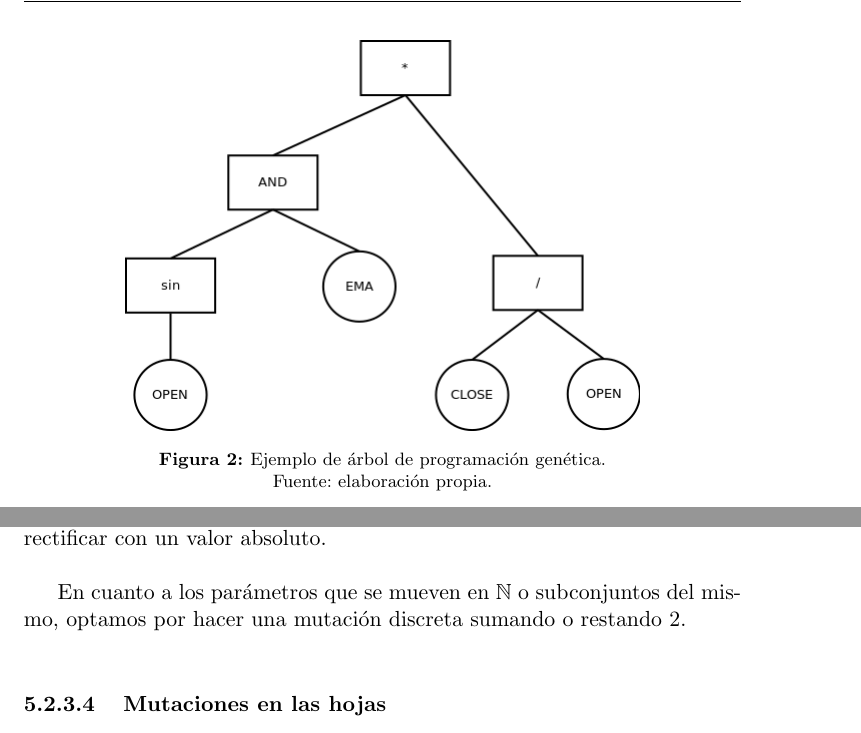
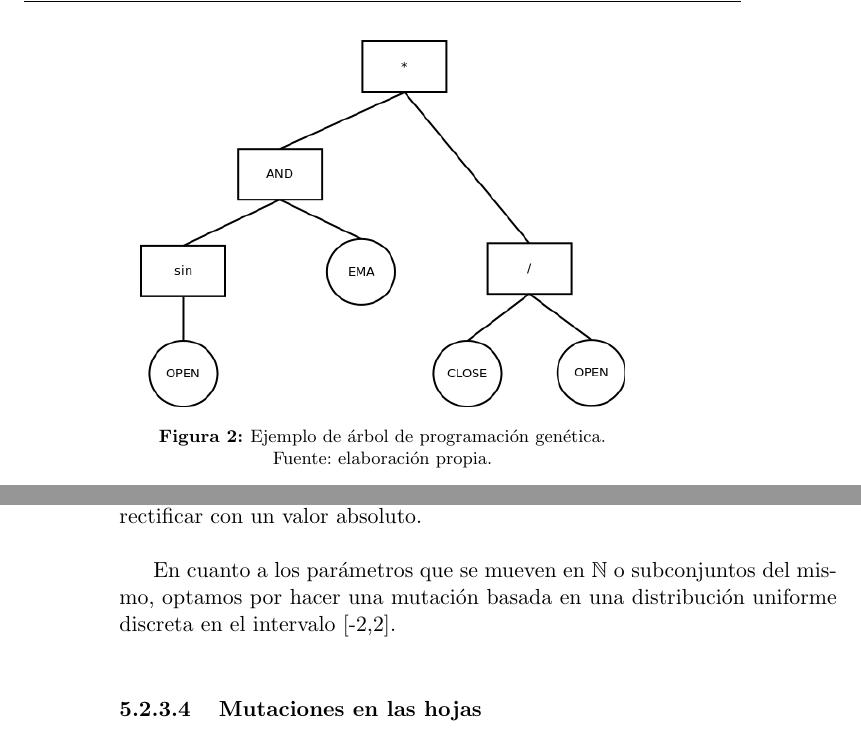
Before and after one commit to ForexStuff/TFG, a LaTeX book (Latex/main.tex, which reads Latex/Introduccion/mercado.tex, Latex/algoritmo.tex, Latex/resultados.tex): two parts of pages 18 and 58 of 91 before the commit and two parts of pages 18 and 57 of 89 after it, joined at a grey line, cut so that both start at the same text. The pictures show the PDF file TFG.pdf that the author committed with the source.

Commit message:
Small PDF fixes

```diff
--- a/Latex/Introduccion/mercado.tex
+++ b/Latex/Introduccion/mercado.tex
@@ -121,7 +121,7 @@ Podemos encontrar en la bibliograf\'ia varios modelos basados en \'arboles que,
 
 	\begin{figure}[H]
 		\centering
-    	\includegraphics[scale=0.5]{imagenes/arbol_inf_comp.png}
+    	\includegraphics[scale=0.47]{imagenes/arbol_inf_comp.png}
     	\caption[Ejemplo de \'arbol de programaci\'on gen\'etica]{Ejemplo de \'arbol de programaci\'on gen\'etica.\\ Fuente: elaboraci\'on propia.}
     	\label{fig:inf_compl}
     \end{figure}
@@ -153,7 +153,7 @@ Podemos encontrar en la bibliograf\'ia varios modelos basados en \'arboles que,
 
      	\begin{figure}[H]
 			\centering\leftskip=-10px
-			\includegraphics[scale=0.8]{imagenes/tree_halfinfo.png}
+			\includegraphics[scale=0.77]{imagenes/tree_halfinfo.png}
 			\caption[Ejemplo de \'arbol de señales de compra]{Ejemplo de \'arbol de señales de compra. \\Fuente: Myszkowski (2010)}
 			\label{fig:tree_half_info}
 		\end{figure}
--- a/Latex/algoritmo.tex
+++ b/Latex/algoritmo.tex
@@ -293,7 +293,7 @@ La mutaci\'on de par\'ametros es espec\'ifica, seg\'un el indicador al que perte
 
 Los par\'ametros que se mueven en $\mathbb{R}$ pueden calcularse, igual que la mutaci\'on de pivotes, a partir de una distribuci\'on normal. En el caso de que el par\'ametro se mueva en $\mathbb{R}_0^+$, como en el caso de las \textit{Bollinger Bands}, se debe rectificar con un valor absoluto.\\
 
-En cuanto a los par\'ametros que se mueven en $\mathbb{N}$ o subconjuntos del mismo, optamos por hacer una mutaci\'on discreta sumando o restando 2. \\
+En cuanto a los par\'ametros que se mueven en $\mathbb{N}$ o subconjuntos del mismo, optamos por hacer una mutaci\'on basada en una distribuci\'on uniforme discreta en el intervalo [-2,2]. \\
 
 \paragraph{Mutaciones en las hojas}
 Las mutaciones en una hoja son bastante sencillas. Una hoja puede tener los valores \textit{'Compra'}, \textit{'Vende'} o \textit{'Stop'}. Basta con tomar una nueva etiqueta de forma aleatoria.\\
--- a/Latex/resultados.tex
+++ b/Latex/resultados.tex
@@ -46,14 +46,14 @@ Cuando analizamos el periodo de prueba, representado en la figura \ref{fig:large
 
      	\begin{figure}[H]
      		\centering\leftskip=30px
-     		\includegraphics[scale=0.75]{imagenes/L_Medium_train.png}
+     		\includegraphics[scale=0.70]{imagenes/L_Medium_train.png}
      		\caption[Calendario de inversi\'on del periodo de entrenamiento largo.]{Calendario de inversi\'on del periodo de entrenamiento largo con par\'ametros de perfil Medio.\\ Fuente: elaboraci\'on propia}
      		\label{fig:large_period_mtrain}
      	\end{figure}
 
      	\begin{figure}[H]
      		\centering\leftskip=30px
-     		\includegraphics[scale=0.75]{imagenes/L_Medium_test.png}
+     		\includegraphics[scale=0.70]{imagenes/L_Medium_test.png}
      		\caption[Calendario de inversi\'on del periodo de prueba largo]{Calendario de inversi\'on del periodo de prueba largo con par\'ametros de perfil Medio.\\ Fuente: elaboraci\'on propia}
      		\label{fig:large_period_mtest}
      	\end{figure}
@@ -86,14 +86,14 @@ En este algoritmo propuesto, los resultados obtenidos  para el periodo de prueba
      	\begin{figure}[H]
      		\centering\leftskip=40px
      		\includegraphics[scale=0.66]{imagenes/M_Large-Medium_train.png}
-     		\caption[Calendario de inversi\'on del periodo de entrenamiento largo.]{Calendario de inversi\'on del periodo de entrenamiento alcista, longitud media y con par\'ametros de perfil Medio-Corto.\\ Fuente: elaboraci\'on propia}
+     		\caption[Calendario de inversi\'on del periodo de entrenamiento largo.]{Calendario de inversi\'on del periodo de entrenamiento alcista, longitud media y con par\'ametros de perfil Largo-Medio.\\ Fuente: elaboraci\'on propia}
      		\label{fig:medium_period_mtrain}
      	\end{figure}
 
      	\begin{figure}[H]
      		\centering\leftskip=40px
      		\includegraphics[scale=0.66]{imagenes/M_Large-Medium_test.png}
-     		\caption[Calendario de inversi\'on del periodo de prueba medio]{Calendario de inversi\'on del periodo de prueba alcista, longitud media y con par\'ametros de perfil Medio-Corto.\\ Fuente: elaboraci\'on propia}
+     		\caption[Calendario de inversi\'on del periodo de prueba medio]{Calendario de inversi\'on del periodo de prueba alcista, longitud media y con par\'ametros de perfil Largo-Medio.\\ Fuente: elaboraci\'on propia}
      		\label{fig:medium_period_mtest}
      	\end{figure}
 
```
Also changed, not shown: Latex/portada.tex (+1 -1 lines), TFG.pdf, Latex/Introduccion/mercado.tex (2 more changed lines), Latex/algoritmo.tex (4 more changed lines).
